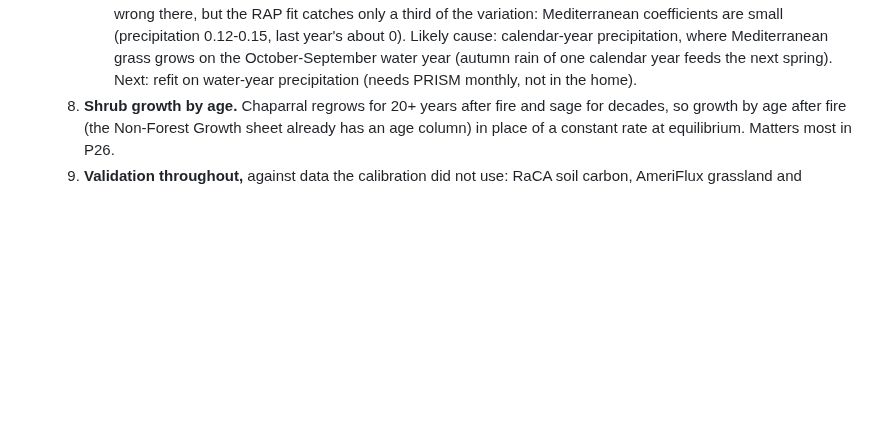
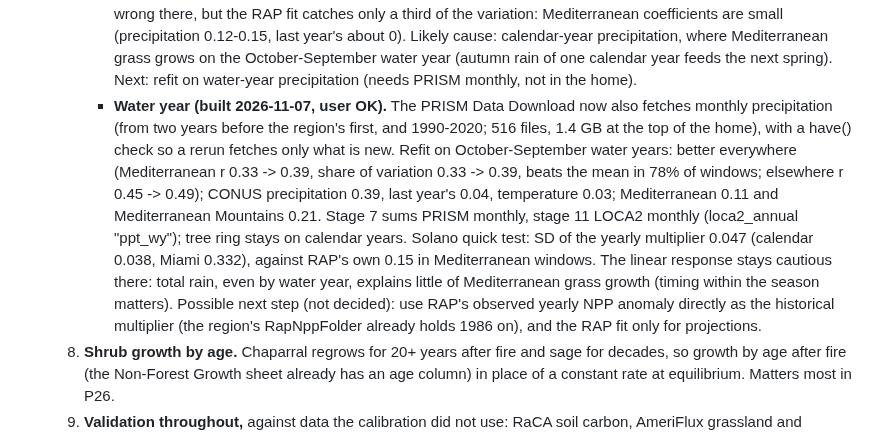
Before and after one commit to bsleeter/lucasCore, a Markdown page: docs/ui-improvements.md, the part around the change. Rendered like a GitHub page; blank space fills up the shorter version.

Commit message:
To-do 39 step 7: water-year refit and Solano quick test recorded
Co-Authored-By: Claude Opus 5.5 <noreply@anthropic.com>

```diff
--- a/docs/ui-improvements.md
+++ b/docs/ui-improvements.md
@@ -435,6 +435,16 @@ Pushed: everything through the v1.1.0 release (2026-11-05: land-use transitions
          Mediterranean coefficients are small (precipitation 0.12-0.15, last year's about 0). Likely cause: calendar-year
          precipitation, where Mediterranean grass grows on the October-September water year (autumn rain of one calendar year feeds
          the next spring). Next: refit on water-year precipitation (needs PRISM monthly, not in the home).
+       - **Water year (built 2026-11-07, user OK).** The PRISM Data Download now also fetches monthly precipitation (from two years
+         before the region's first, and 1990-2020; 516 files, 1.4 GB at the top of the home), with a have() check so a rerun fetches
+         only what is new. Refit on October-September water years: better everywhere (Mediterranean r 0.33 -> 0.39, share of variation
+         0.33 -> 0.39, beats the mean in 78% of windows; elsewhere r 0.45 -> 0.49); CONUS precipitation 0.39, last year's 0.04,
+         temperature 0.03; Mediterranean 0.11 and Mediterranean Mountains 0.21. Stage 7 sums PRISM monthly, stage 11 LOCA2 monthly
+         (loca2_annual "ppt_wy"); tree ring stays on calendar years. Solano quick test: SD of the yearly multiplier 0.047 (calendar
+         0.038, Miami 0.332), against RAP's own 0.15 in Mediterranean windows. The linear response stays cautious there: total rain,
+         even by water year, explains little of Mediterranean grass growth (timing within the season matters).
+         Possible next step (not decided): use RAP's observed yearly NPP anomaly directly as the historical multiplier (the region's
+         RapNppFolder already holds 1986 on), and the RAP fit only for projections.
     8. **Shrub growth by age.** Chaparral regrows for 20+ years after fire and sage for decades, so growth by age after fire (the
        Non-Forest Growth sheet already has an age column) in place of a constant rate at equilibrium. Matters most in P26.
     9. **Validation throughout,** against data the calibration did not use: RaCA soil carbon, AmeriFlux grassland and sagebrush sites,
```
